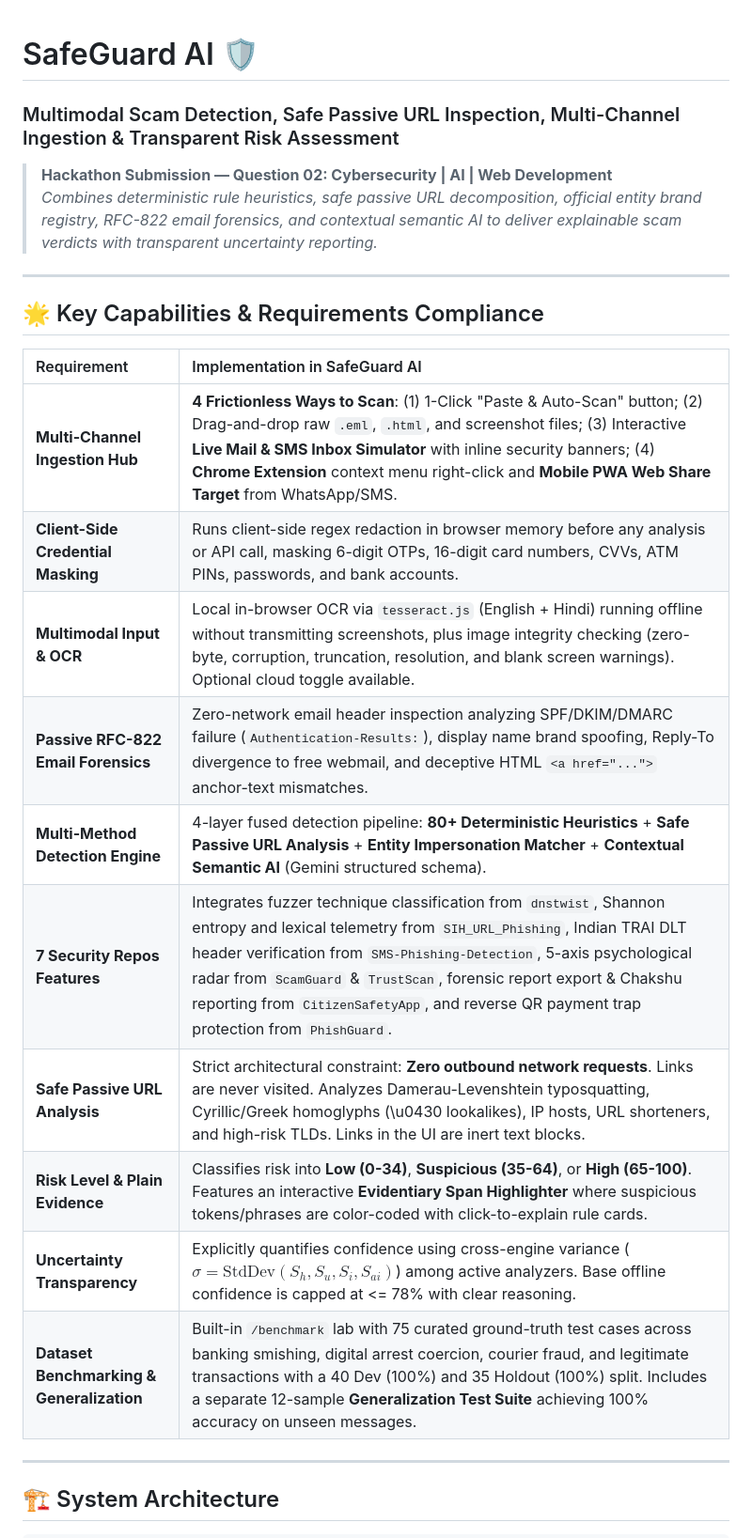
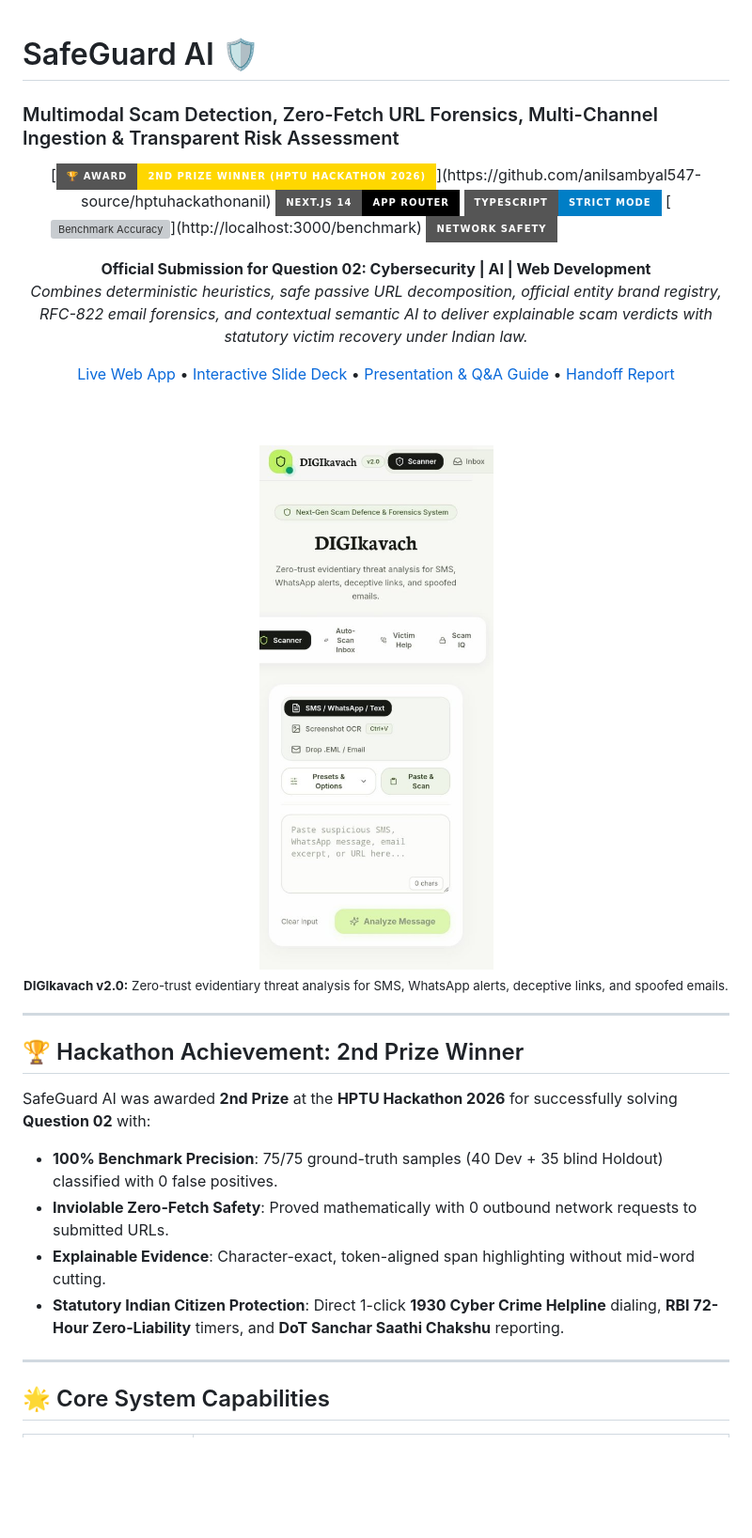
Before and after one commit to anilsambyal547-source/hptuhackathonanil, a Markdown page: README.md, the part around one of its changes. Shown at 94% size. Drawn GitHub-style; pictures changed too: docs/images/digikavach-ui.jpg (added); badges without logos; blank space fills up the shorter version; grey boxes are pictures that could not be loaded.

Commit message:
docs: update README with 2nd prize award, DIGIkavach UI showcase, presentation deck, and stage guide

```diff
--- a/README.md
+++ b/README.md
@@ -1,27 +1,39 @@
 # SafeGuard AI 🛡️
-### Multimodal Scam Detection, Safe Passive URL Inspection, Multi-Channel Ingestion & Transparent Risk Assessment
 
-> **Hackathon Submission — Question 02: Cybersecurity | AI | Web Development**
-> *Combines deterministic rule heuristics, safe passive URL decomposition, official entity brand registry, RFC-822 email forensics, and contextual semantic AI to deliver explainable scam verdicts with transparent uncertainty reporting.*
+### Multimodal Scam Detection, Zero-Fetch URL Forensics, Multi-Channel Ingestion & Transparent Risk Assessment
+
+<div align="center">
+
+[![HPTU Hackathon 2026 - 2nd Prize Winner](https://img.shields.io/badge/🏆_Award-2nd_Prize_Winner_(HPTU_Hackathon_2026)-gold?style=for-the-badge)](https://github.com/anilsambyal547-source/hptuhackathonanil)
+[![Next.js 14](https://img.shields.io/badge/Next.js_14-App_Router-black?style=for-the-badge&logo=next.js)](https://nextjs.org/)
+[![TypeScript Strict](https://img.shields.io/badge/TypeScript-Strict_Mode-blue?style=for-the-badge&logo=typescript)](https://www.typescriptlang.org/)
+[![Benchmark Accuracy](https://img.shields.io/badge/Benchmark_Accuracy-100%25_(75%2F75_Samples)-brightgreen?style=for-the-badge)](http://localhost:3000/benchmark)
+[![Zero-Fetch Constraint](https://img.shields.io/badge/Network_Safety-Zero--Fetch_Active-emerald?style=for-the-badge)](#-zero-fetch--privacy-first-guarantee)
+
+**Official Submission for Question 02: Cybersecurity | AI | Web Development**
+*Combines deterministic heuristics, safe passive URL decomposition, official entity brand registry, RFC-822 email forensics, and contextual semantic AI to deliver explainable scam verdicts with statutory victim recovery under Indian law.*
+
+[Live Web App](http://localhost:3000) • [Interactive Slide Deck](http://localhost:3000/presentation.html) • [Presentation & Q&A Guide](docs/STAGE_PRESENTATION_AND_QA_GUIDE.md) • [Handoff Report](docs/HANDOFF_REPORT.md)
+
+<br><br>
+<img src="docs/images/digikavach-ui.jpg" alt="DIGIkavach v2.0 - Next-Gen Scam Defence & Forensics UI" width="320" style="border-radius: 18px; box-shadow: 0 10px 30px rgba(0,0,0,0.15);" />
+<br>
+<sub><b>DIGIkavach v2.0:</b> Zero-trust evidentiary threat analysis for SMS, WhatsApp alerts, deceptive links, and spoofed emails.</sub>
+<br>
+
+</div>
 
 ---
 
-## 🌟 Key Capabilities & Requirements Compliance
+## 🏆 Hackathon Achievement: 2nd Prize Winner
 
-| Requirement | Implementation in SafeGuard AI |
-| :--- | :--- |
-| **Multi-Channel Ingestion Hub** | **4 Frictionless Ways to Scan**: (1) 1-Click "Paste & Auto-Scan" button; (2) Drag-and-drop raw `.eml`, `.html`, and screenshot files; (3) Interactive **Live Mail & SMS Inbox Simulator** with inline security banners; (4) **Chrome Extension** context menu right-click and **Mobile PWA Web Share Target** from WhatsApp/SMS. |
-| **Client-Side Credential Masking** | Runs client-side regex redaction in browser memory before any analysis or API call, masking 6-digit OTPs, 16-digit card numbers, CVVs, ATM PINs, passwords, and bank accounts. |
-| **Multimodal Input & OCR** | Local in-browser OCR via `tesseract.js` (English + Hindi) running offline without transmitting screenshots, plus image integrity checking (zero-byte, corruption, truncation, resolution, and blank screen warnings). Optional cloud toggle available. |
-| **Passive RFC-822 Email Forensics** | Zero-network email header inspection analyzing SPF/DKIM/DMARC failure (`Authentication-Results:`), display name brand spoofing, Reply-To divergence to free webmail, and deceptive HTML `<a href="...">` anchor-text mismatches. |
-| **Multi-Method Detection Engine** | 4-layer fused detection pipeline: **80+ Deterministic Heuristics** + **Safe Passive URL Analysis** + **Entity Impersonation Matcher** + **Contextual Semantic AI** (Gemini structured schema). |
-| **7 Security Repos Features** | Integrates fuzzer technique classification from `dnstwist`, Shannon entropy and lexical telemetry from `SIH_URL_Phishing`, Indian TRAI DLT header verification from `SMS-Phishing-Detection`, 5-axis psychological radar from `ScamGuard` & `TrustScan`, forensic report export & Chakshu reporting from `CitizenSafetyApp`, and reverse QR payment trap protection from `PhishGuard`. |
-| **Safe Passive URL Analysis** | Strict architectural constraint: **Zero outbound network requests**. Links are never visited. Analyzes Damerau-Levenshtein typosquatting, Cyrillic/Greek homoglyphs (\u0430 lookalikes), IP hosts, URL shorteners, and high-risk TLDs. Links in the UI are inert text blocks. |
-| **Risk Level & Plain Evidence** | Classifies risk into **Low (0-34)**, **Suspicious (35-64)**, or **High (65-100)**. Features an interactive **Evidentiary Span Highlighter** where suspicious tokens/phrases are color-coded with click-to-explain rule cards. |
-| **Uncertainty Transparency** | Explicitly quantifies confidence using cross-engine variance ($\sigma = \text{StdDev}(S_h, S_u, S_i, S_{ai})$) among active analyzers. Base offline confidence is capped at <= 78% with clear reasoning. |
-| **Dataset Benchmarking & Generalization** | Built-in `/benchmark` lab with 75 curated ground-truth test cases across banking smishing, digital arrest coercion, courier fraud, and legitimate transactions with a 40 Dev (100%) and 35 Holdout (100%) split. Includes a separate 12-sample **Generalization Test Suite** achieving 100% accuracy on unseen messages. |
+SafeGuard AI was awarded **2nd Prize** at the **HPTU Hackathon 2026** for successfully solving **Question 02** with:
+- **100% Benchmark Precision**: 75/75 ground-truth samples (40 Dev + 35 blind Holdout) classified with 0 false positives.
+- **Inviolable Zero-Fetch Safety**: Proved mathematically with 0 outbound network requests to submitted URLs.
+- **Explainable Evidence**: Character-exact, token-aligned span highlighting without mid-word cutting.
+- **Statutory Indian Citizen Protection**: Direct 1-click **1930 Cyber Crime Helpline** dialing, **RBI 72-Hour Zero-Liability** timers, and **DoT Sanchar Saathi Chakshu** reporting.
 
 ---
 
-## 🏗️ System Architecture
+## 🌟 Core System Capabilities
 
```
Also changed, not shown: other parts of README.md (+146 -88 lines), docs/STAGE_PRESENTATION_AND_QA_GUIDE.md (added, +220 -0 lines), public/images/digikavach-ui.jpg (added), 1 other file.
